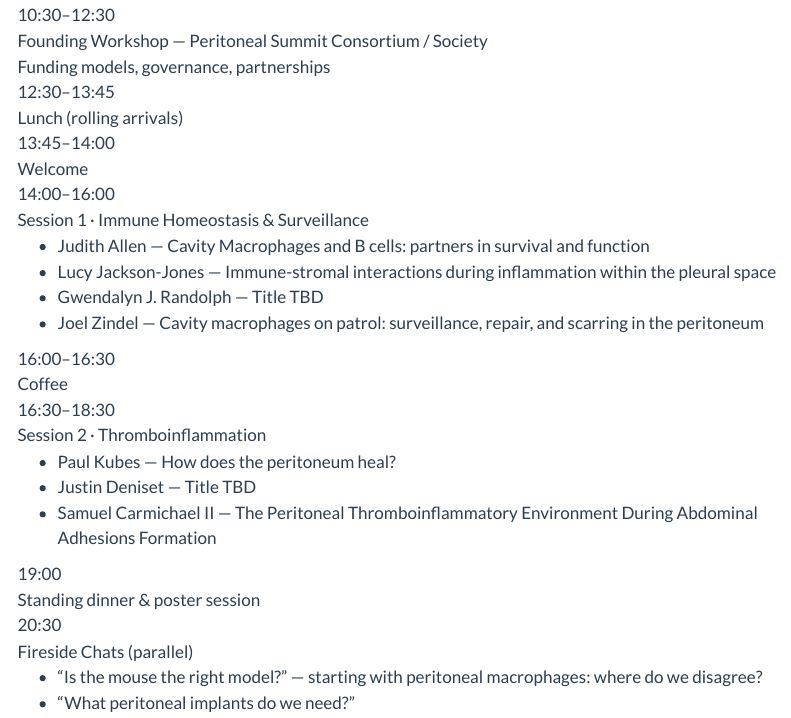
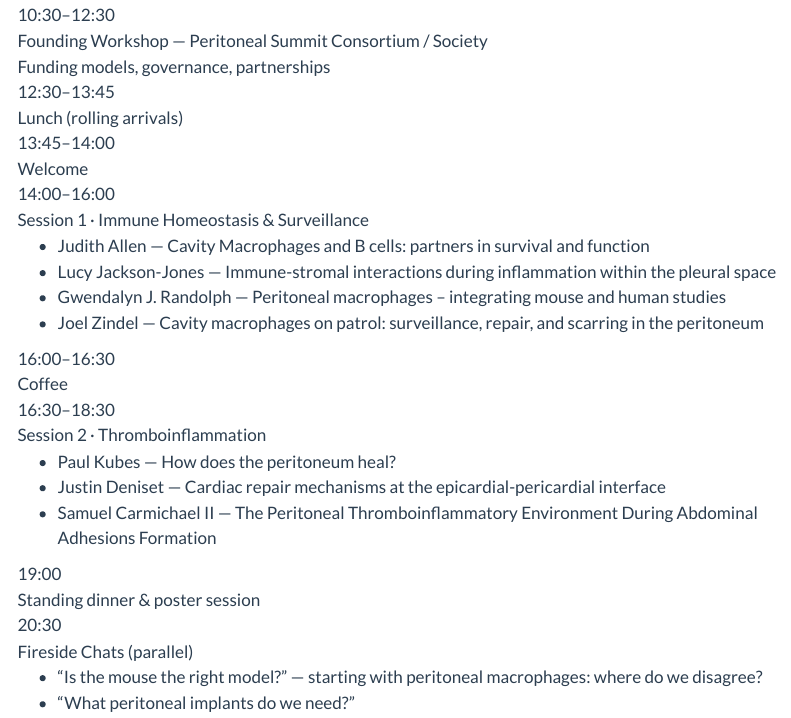
Before and after one commit to peritoneal-summit/website, a Quarto document (program.qmd): the page in a window 1100 px wide, from 360 px down. Rendered offline with R 4.5, knitr and Pandoc in place of Quarto, with nearby package versions; menus at the side of the page are left out.

Commit message:
Add talk titles: Randolph, Deniset
Co-Authored-By: Claude Opus 5.5 <noreply@anthropic.com>

```diff
--- a/program.qmd
+++ b/program.qmd
@@ -16,9 +16,9 @@
 <div class="slot"><div class="time">10:30–12:30</div><div class="event"><span class="session-title">Founding Workshop — Peritoneal Summit Consortium / Society</span><br><span class="note">Funding models, governance, partnerships</span></div></div>
 <div class="slot feature"><div class="time">12:30–13:45</div><div class="event">Lunch <span class="note">(rolling arrivals)</span></div></div>
 <div class="slot"><div class="time">13:45–14:00</div><div class="event">Welcome</div></div>
-<div class="slot"><div class="time">14:00–16:00</div><div class="event"><span class="session-title">Session 1 · Immune Homeostasis &amp; Surveillance</span><ul class="talks"><li><span class="who">Judith Allen</span> — <span class="talk">Cavity Macrophages and B cells: partners in survival and function</span></li><li><span class="who">Lucy Jackson-Jones</span> — <span class="talk">Immune-stromal interactions during inflammation within the pleural space</span></li><li><span class="who">Gwendalyn J. Randolph</span> — <span class="talk tbd">Title TBD</span></li><li><span class="who">Joel Zindel</span> — <span class="talk">Cavity macrophages on patrol: surveillance, repair, and scarring in the peritoneum</span></li></ul></div></div>
+<div class="slot"><div class="time">14:00–16:00</div><div class="event"><span class="session-title">Session 1 · Immune Homeostasis &amp; Surveillance</span><ul class="talks"><li><span class="who">Judith Allen</span> — <span class="talk">Cavity Macrophages and B cells: partners in survival and function</span></li><li><span class="who">Lucy Jackson-Jones</span> — <span class="talk">Immune-stromal interactions during inflammation within the pleural space</span></li><li><span class="who">Gwendalyn J. Randolph</span> — <span class="talk">Peritoneal macrophages – integrating mouse and human studies</span></li><li><span class="who">Joel Zindel</span> — <span class="talk">Cavity macrophages on patrol: surveillance, repair, and scarring in the peritoneum</span></li></ul></div></div>
 <div class="slot"><div class="time">16:00–16:30</div><div class="event">Coffee</div></div>
-<div class="slot"><div class="time">16:30–18:30</div><div class="event"><span class="session-title">Session 2 · Thromboinflammation</span><ul class="talks"><li><span class="who">Paul Kubes</span> — <span class="talk">How does the peritoneum heal?</span></li><li><span class="who">Justin Deniset</span> — <span class="talk tbd">Title TBD</span></li><li><span class="who">Samuel Carmichael II</span> — <span class="talk">The Peritoneal Thromboinflammatory Environment During Abdominal Adhesions Formation</span></li></ul></div></div>
+<div class="slot"><div class="time">16:30–18:30</div><div class="event"><span class="session-title">Session 2 · Thromboinflammation</span><ul class="talks"><li><span class="who">Paul Kubes</span> — <span class="talk">How does the peritoneum heal?</span></li><li><span class="who">Justin Deniset</span> — <span class="talk">Cardiac repair mechanisms at the epicardial-pericardial interface</span></li><li><span class="who">Samuel Carmichael II</span> — <span class="talk">The Peritoneal Thromboinflammatory Environment During Abdominal Adhesions Formation</span></li></ul></div></div>
 <div class="slot feature"><div class="time">19:00</div><div class="event">Standing dinner &amp; poster session</div></div>
 <div class="slot feature"><div class="time">20:30</div><div class="event">Fireside Chats <span class="note">(parallel)</span><ul class="sub"><li>"Is the mouse the right model?" — starting with peritoneal macrophages: where do we disagree?</li><li>"What peritoneal implants do we need?"</li></ul></div></div>
 :::
```
